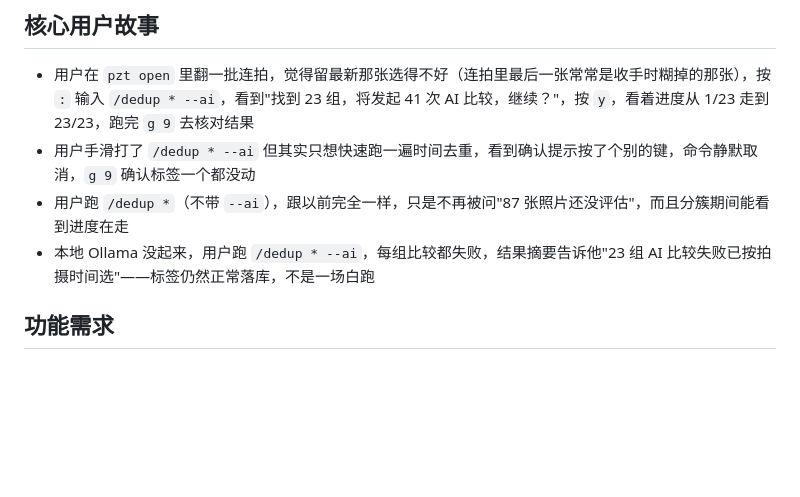
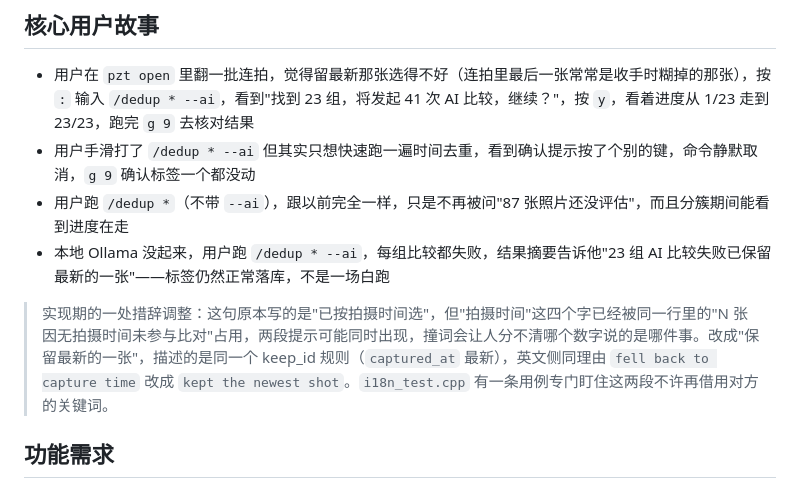
Before and after one commit to wangliyangleon/picztream, a Markdown page: docs/Dedup_AI_Console_PRD.md, the part around one of its changes. Rendered like a GitHub page; blank space fills up the shorter version.

```diff
--- a/docs/Dedup_AI_Console_PRD.md
+++ b/docs/Dedup_AI_Console_PRD.md
@@ -43,7 +44,9 @@
 * 用户在 `pzt open` 里翻一批连拍，觉得留最新那张选得不好（连拍里最后一张常常是收手时糊掉的那张），按 `:` 输入 `/dedup * --ai`，看到"找到 23 组，将发起 41 次 AI 比较，继续？"，按 `y`，看着进度从 1/23 走到 23/23，跑完 `g 9` 去核对结果
 * 用户手滑打了 `/dedup * --ai` 但其实只想快速跑一遍时间去重，看到确认提示按了个别的键，命令静默取消，`g 9` 确认标签一个都没动
 * 用户跑 `/dedup *`（不带 `--ai`），跟以前完全一样，只是不再被问"87 张照片还没评估"，而且分簇期间能看到进度在走
-* 本地 Ollama 没起来，用户跑 `/dedup * --ai`，每组比较都失败，结果摘要告诉他"23 组 AI 比较失败已按拍摄时间选"——标签仍然正常落库，不是一场白跑
+* 本地 Ollama 没起来，用户跑 `/dedup * --ai`，每组比较都失败，结果摘要告诉他"23 组 AI 比较失败已保留最新的一张"——标签仍然正常落库，不是一场白跑
+
+> 实现期的一处措辞调整：这句原本写的是"已按拍摄时间选"，但"拍摄时间"这四个字已经被同一行里的"N 张因无拍摄时间未参与比对"占用，两段提示可能同时出现，撞词会让人分不清哪个数字说的是哪件事。改成"保留最新的一张"，描述的是同一个 keep_id 规则（`captured_at` 最新），英文侧同理由 `fell back to capture time` 改成 `kept the newest shot`。`i18n_test.cpp` 有一条用例专门盯住这两段不许再借用对方的关键词。
 
 ## 功能需求
 
```
Also changed, not shown: other parts of docs/Dedup_AI_Console_PRD.md (+22 -14 lines), docs/SPEC.md (+2 -2 lines).
